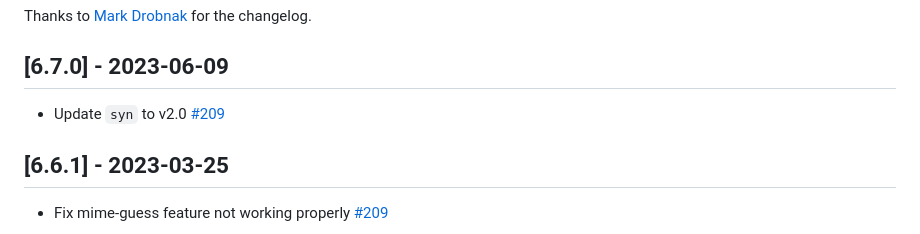
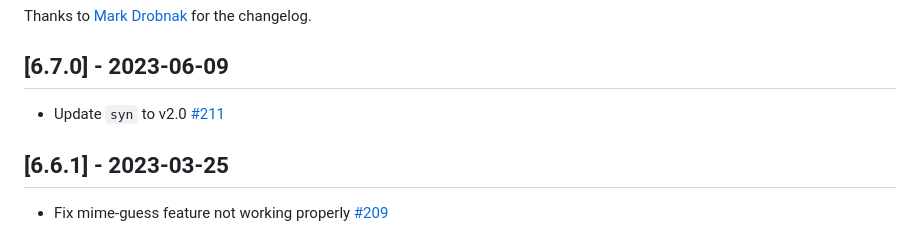
Before and after one commit to pyrossh/rust-embed, a Markdown page: changelog.md, the part around the change. Drawn GitHub-style.

Commit message:
update changelog

```diff
--- a/changelog.md
+++ b/changelog.md
@@ -9,7 +9,7 @@ Thanks to [Mark Drobnak](https://github.com/AzureMarker) for the changelog.
 
 ## [6.7.0] - 2023-06-09
 
-- Update `syn` to v2.0 [#209](https://github.com/pyrossh/rust-embed/issues/211)
+- Update `syn` to v2.0 [#211](https://github.com/pyrossh/rust-embed/issues/211)
 
 ## [6.6.1] - 2023-03-25
 
```
